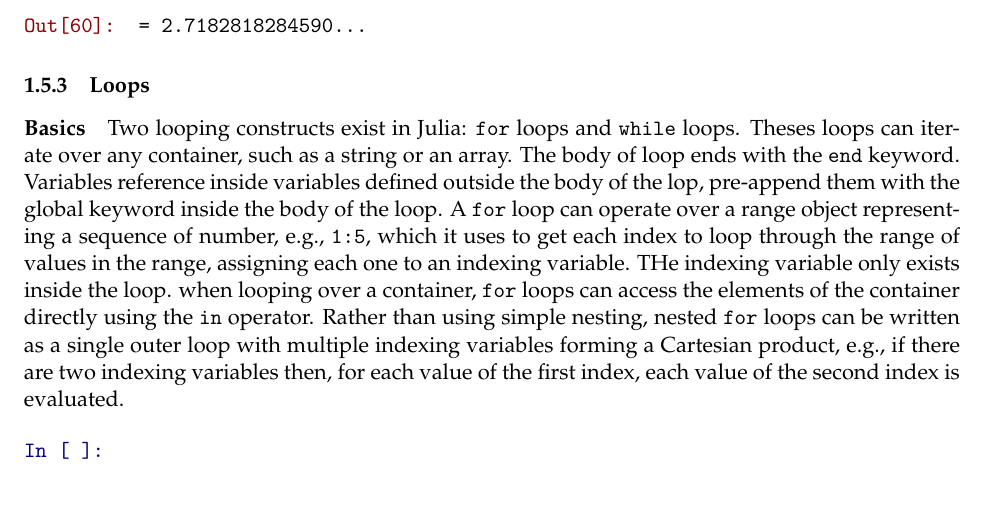
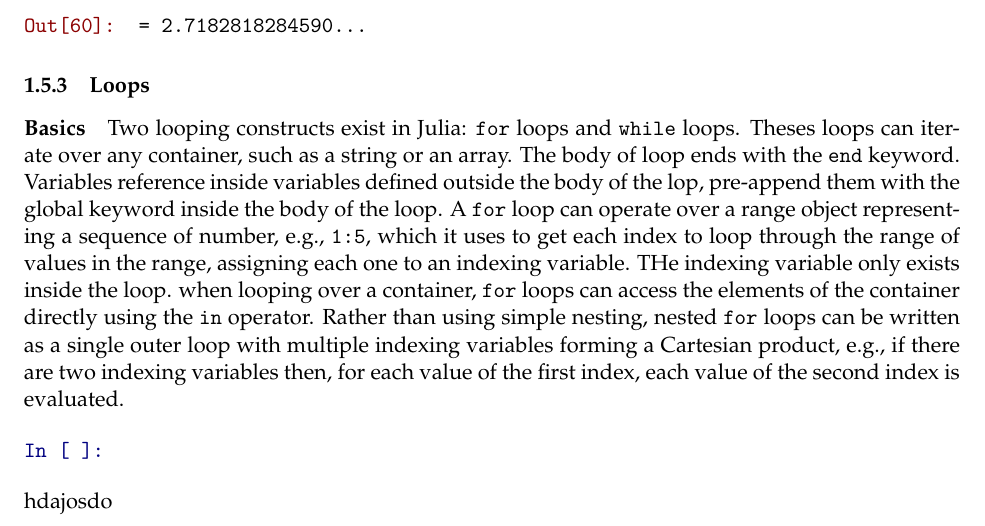
Before and after one commit to lkmpoijn/Data-Science-and-Practising-Julia-Language, a LaTeX document (juliastart.tex): part of page 18 of 18, cut so that both start at the same text. The pictures show the PDF file juliastart.pdf that the author committed with the source.

Commit message:
gitigore test

```diff
--- a/juliastart.tex
+++ b/juliastart.tex
@@ -1715,7 +1715,7 @@ of the second index is evaluated.
     \begin{Verbatim}[commandchars=\\\{\}]
 {\color{incolor}In [{\color{incolor} }]:}
 \end{Verbatim}
-
+hdajosdo
 
     % Add a bibliography block to the postdoc
 
```
Also changed, not shown: juliastart.pdf, 2 other files.
